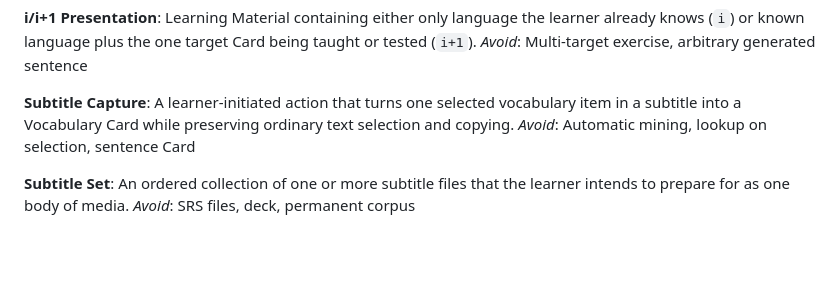
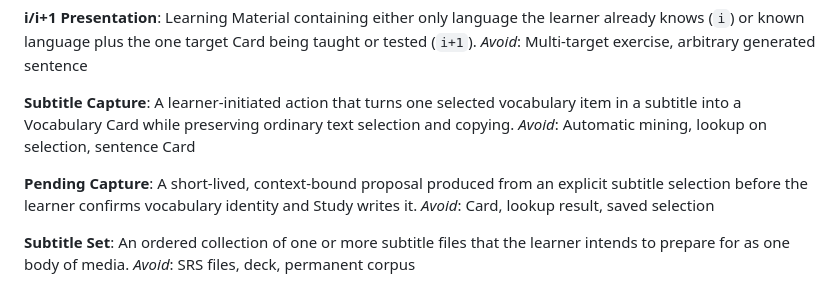
Before and after one commit to garthtrickett/gafu-v2, a Markdown page: CONTEXT.md, the part around the change. Rendered like a GitHub page; blank space fills up the shorter version.

```diff
--- a/CONTEXT.md
+++ b/CONTEXT.md
@@ -83,6 +83,11 @@ A learner-initiated action that turns one selected vocabulary item in a subtitle
 into a Vocabulary Card while preserving ordinary text selection and copying.
 _Avoid_: Automatic mining, lookup on selection, sentence Card
 
+**Pending Capture**:
+A short-lived, context-bound proposal produced from an explicit subtitle
+selection before the learner confirms vocabulary identity and Study writes it.
+_Avoid_: Card, lookup result, saved selection
+
 **Subtitle Set**:
 An ordered collection of one or more subtitle files that the learner intends to
 prepare for as one body of media.
```
Also changed, not shown: phases/phase-5.md (added, +387 -0 lines), v2-impl.md (+3 -0 lines).
